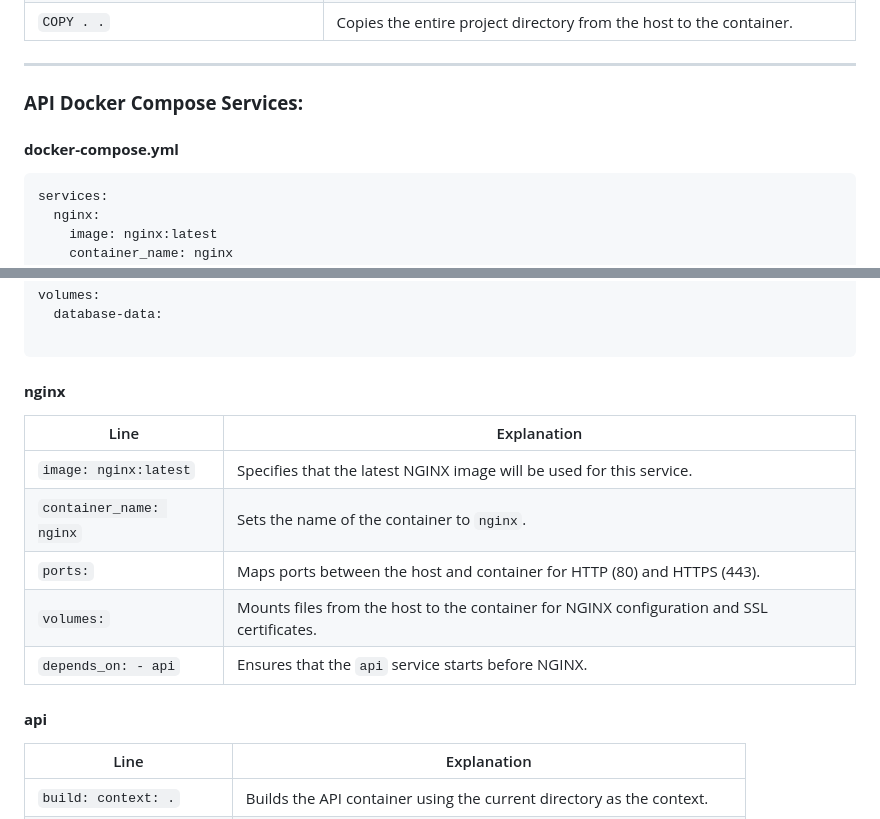
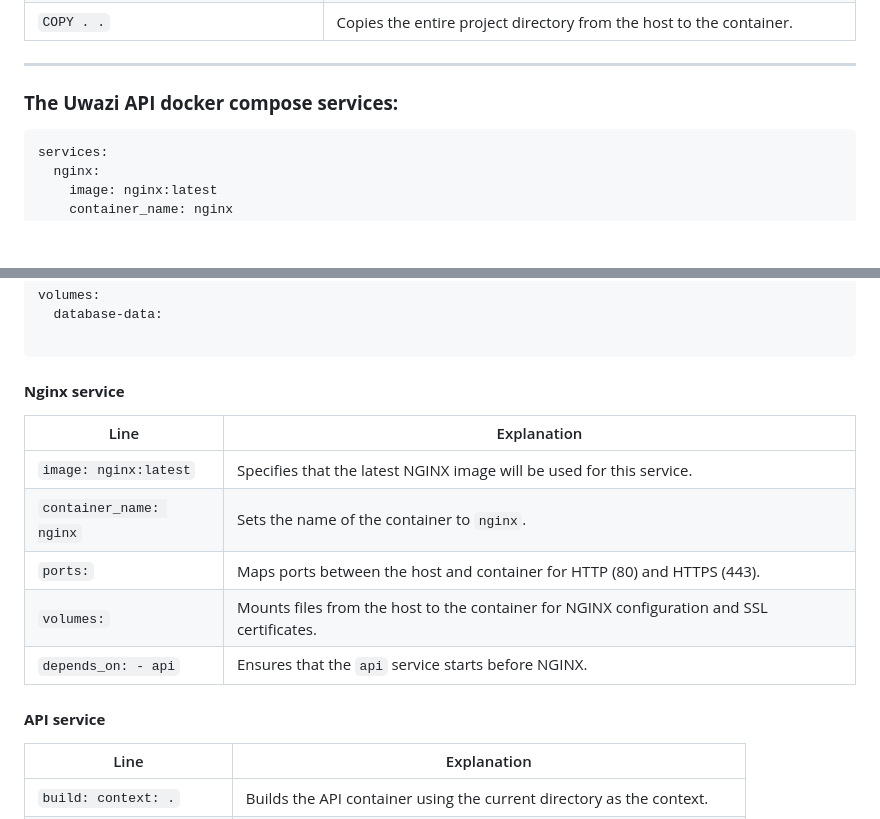
Before and after one commit to wangui77/uwazi-api, a Markdown page: readme.md, 2 parts joined by grey strips. GitHub-like rendering; blank space fills up the shorter version.

````diff
--- a/readme.md
+++ b/readme.md
@@ -185,8 +183,7 @@ This setup uses three main services:
 
 ---
 
-### **API Docker Compose Services:**
-#### **docker-compose.yml**
+### **The Uwazi API docker compose services:**
 ```yaml
 services:
   nginx:
@@ -231,7 +228,7 @@ volumes:
 
 ```
 
-#### **nginx**
+#### **Nginx service**
 
 | Line                                  | Explanation                                                                                       |
 |--------------------------------------|---------------------------------------------------------------------------------------------------|
@@ -241,7 +238,7 @@ volumes:
 | `volumes:`                           | Mounts files from the host to the container for NGINX configuration and SSL certificates.         |
 | `depends_on: - api`                  | Ensures that the `api` service starts before NGINX.                                              |
 
-#### **api**
+#### **API service**
 
 | Line                                  | Explanation                                                                                       |
 |--------------------------------------|---------------------------------------------------------------------------------------------------|
````
Also changed, not shown: other parts of readme.md (+30 -24 lines).
